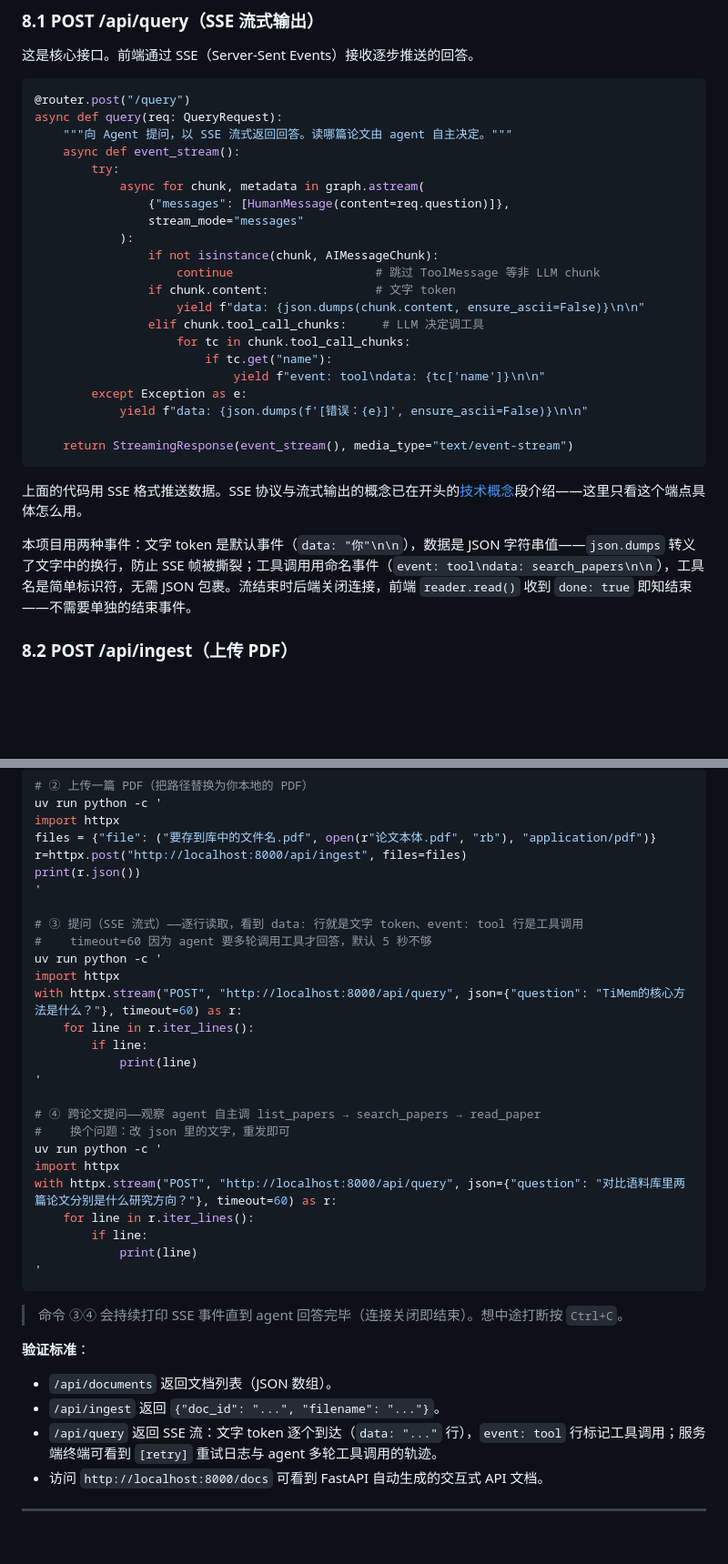
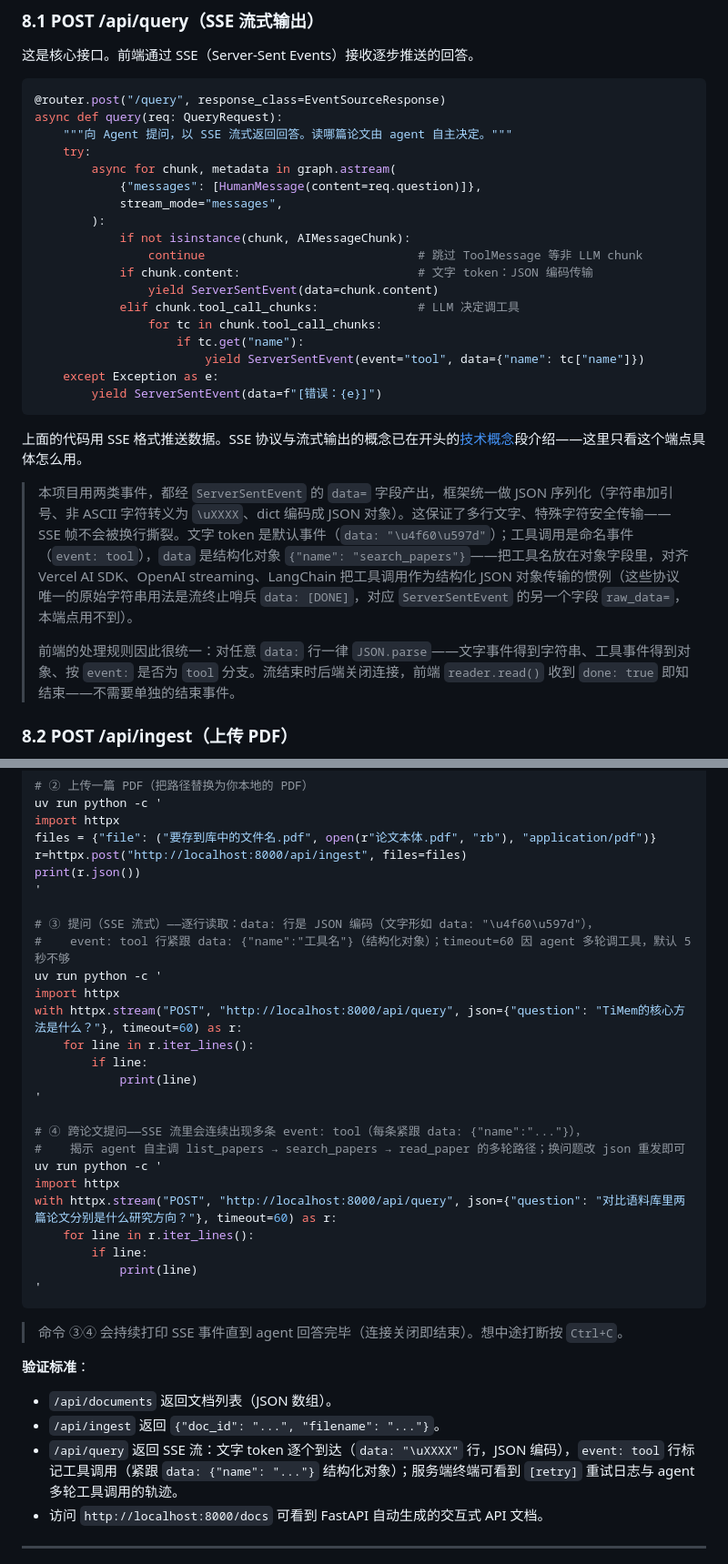
Before and after one commit to 00-DS/Agentic-Search, a Markdown page: 任务文档/02-LangGraph-Agent.md, 2 parts joined by grey strips. Shown at 91% size. Drawn GitHub-style; blank space fills up the shorter version.

Commit message:
docs(02): §8.1 SSE 改用 fastapi.sse.ServerSentEvent，工具调用结构化
6 处触点同步：§8.1 代码块换 EventSourceResponse+ServerSentEvent、说明段
重写为「data= 统一 JSON 编码、工具调用结构化对象」、📖 链接改官方 SSE
教程、第10步验证/完成检查/技术概念段 wire 描述同步。

````diff
--- a/任务文档/02-LangGraph-Agent.md
+++ b/任务文档/02-LangGraph-Agent.md
@@ -533,32 +532,31 @@ graph = build_graph()
 这是核心接口。前端通过 SSE（Server-Sent Events）接收逐步推送的回答。
 
 ```python
-@router.post("/query")
+@router.post("/query", response_class=EventSourceResponse)
 async def query(req: QueryRequest):
     """向 Agent 提问，以 SSE 流式返回回答。读哪篇论文由 agent 自主决定。"""
-    async def event_stream():
-        try:
-            async for chunk, metadata in graph.astream(
-                {"messages": [HumanMessage(content=req.question)]},
-                stream_mode="messages"
-            ):
-                if not isinstance(chunk, AIMessageChunk):
-                    continue                    # 跳过 ToolMessage 等非 LLM chunk
-                if chunk.content:               # 文字 token
-                    yield f"data: {json.dumps(chunk.content, ensure_ascii=False)}\n\n"
-                elif chunk.tool_call_chunks:     # LLM 决定调工具
-                    for tc in chunk.tool_call_chunks:
-                        if tc.get("name"):
-                            yield f"event: tool\ndata: {tc['name']}\n\n"
-        except Exception as e:
-            yield f"data: {json.dumps(f'[错误：{e}]', ensure_ascii=False)}\n\n"
-
-    return StreamingResponse(event_stream(), media_type="text/event-stream")
+    try:
+        async for chunk, metadata in graph.astream(
+            {"messages": [HumanMessage(content=req.question)]},
+            stream_mode="messages",
+        ):
+            if not isinstance(chunk, AIMessageChunk):
+                continue                              # 跳过 ToolMessage 等非 LLM chunk
+            if chunk.content:                         # 文字 token：JSON 编码传输
+                yield ServerSentEvent(data=chunk.content)
+            elif chunk.tool_call_chunks:              # LLM 决定调工具
+                for tc in chunk.tool_call_chunks:
+                    if tc.get("name"):
+                        yield ServerSentEvent(event="tool", data={"name": tc["name"]})
+    except Exception as e:
+        yield ServerSentEvent(data=f"[错误：{e}]")
 ```
 
 上面的代码用 SSE 格式推送数据。SSE 协议与流式输出的概念已在开头的[技术概念](#技术概念)段介绍——这里只看这个端点具体怎么用。
 
-本项目用两种事件：文字 token 是默认事件（`data: "你"\n\n`），数据是 JSON 字符串值——`json.dumps` 转义了文字中的换行，防止 SSE 帧被撕裂；工具调用用命名事件（`event: tool\ndata: search_papers\n\n`），工具名是简单标识符，无需 JSON 包裹。流结束时后端关闭连接，前端 `reader.read()` 收到 `done: true` 即知结束——不需要单独的结束事件。
+> 本项目用两类事件，都经 `ServerSentEvent` 的 `data=` 字段产出，框架统一做 JSON 序列化（字符串加引号、非 ASCII 字符转义为 `\uXXXX`、dict 编码成 JSON 对象）。这保证了多行文字、特殊字符安全传输——SSE 帧不会被换行撕裂。文字 token 是默认事件（`data: "\u4f60\u597d"`）；工具调用是命名事件（`event: tool`），`data` 是结构化对象 `{"name": "search_papers"}`——把工具名放在对象字段里，对齐 Vercel AI SDK、OpenAI streaming、LangChain 把工具调用作为结构化 JSON 对象传输的惯例（这些协议唯一的原始字符串用法是流终止哨兵 `data: [DONE]`，对应 `ServerSentEvent` 的另一个字段 `raw_data=`，本端点用不到）。
+>
+> 前端的处理规则因此很统一：对任意 `data:` 行一律 `JSON.parse`——文字事件得到字符串、工具事件得到对象、按 `event:` 是否为 `tool` 分支。流结束时后端关闭连接，前端 `reader.read()` 收到 `done: true` 即知结束——不需要单独的结束事件。
 
 ### 8.2 POST /api/ingest（上传 PDF）
 
@@ -773,8 +771,8 @@ r=httpx.post("http://localhost:8000/api/ingest", files=files)
 print(r.json())
 '
 
-# ③ 提问（SSE 流式）——逐行读取，看到 data: 行就是文字 token、event: tool 行是工具调用
-#    timeout=60 因为 agent 要多轮调用工具才回答，默认 5 秒不够
+# ③ 提问（SSE 流式）——逐行读取：data: 行是 JSON 编码（文字形如 data: "\u4f60\u597d"），
+#    event: tool 行紧跟 data: {"name":"工具名"}（结构化对象）；timeout=60 因 agent 多轮调工具，默认 5 秒不够
 uv run python -c '
 import httpx
 with httpx.stream("POST", "http://localhost:8000/api/query", json={"question": "TiMem的核心方法是什么？"}, timeout=60) as r:
@@ -783,8 +781,8 @@ with httpx.stream("POST", "http://localhost:8000/api/query", json={"question": "
             print(line)
 '
 
-# ④ 跨论文提问——观察 agent 自主调 list_papers → search_papers → read_paper
-#    换个问题：改 json 里的文字，重发即可
+# ④ 跨论文提问——SSE 流里会连续出现多条 event: tool（每条紧跟 data: {"name":"..."}），
+#    揭示 agent 自主调 list_papers → search_papers → read_paper 的多轮路径；换问题改 json 重发即可
 uv run python -c '
 import httpx
 with httpx.stream("POST", "http://localhost:8000/api/query", json={"question": "对比语料库里两篇论文分别是什么研究方向？"}, timeout=60) as r:
@@ -800,7 +798,7 @@ with httpx.stream("POST", "http://localhost:8000/api/query", json={"question": "
 
 - `/api/documents` 返回文档列表（JSON 数组）。
 - `/api/ingest` 返回 `{"doc_id": "...", "filename": "..."}`。
-- `/api/query` 返回 SSE 流：文字 token 逐个到达（`data: "..."` 行），`event: tool` 行标记工具调用；服务端终端可看到 `[retry]` 重试日志与 agent 多轮工具调用的轨迹。
+- `/api/query` 返回 SSE 流：文字 token 逐个到达（`data: "\uXXXX"` 行，JSON 编码），`event: tool` 行标记工具调用（紧跟 `data: {"name": "..."}` 结构化对象）；服务端终端可看到 `[retry]` 重试日志与 agent 多轮工具调用的轨迹。
 - 访问 `http://localhost:8000/docs` 可看到 FastAPI 自动生成的交互式 API 文档。
 
 ---
````
Also changed, not shown: other parts of 任务文档/02-LangGraph-Agent.md (+5 -6 lines).
